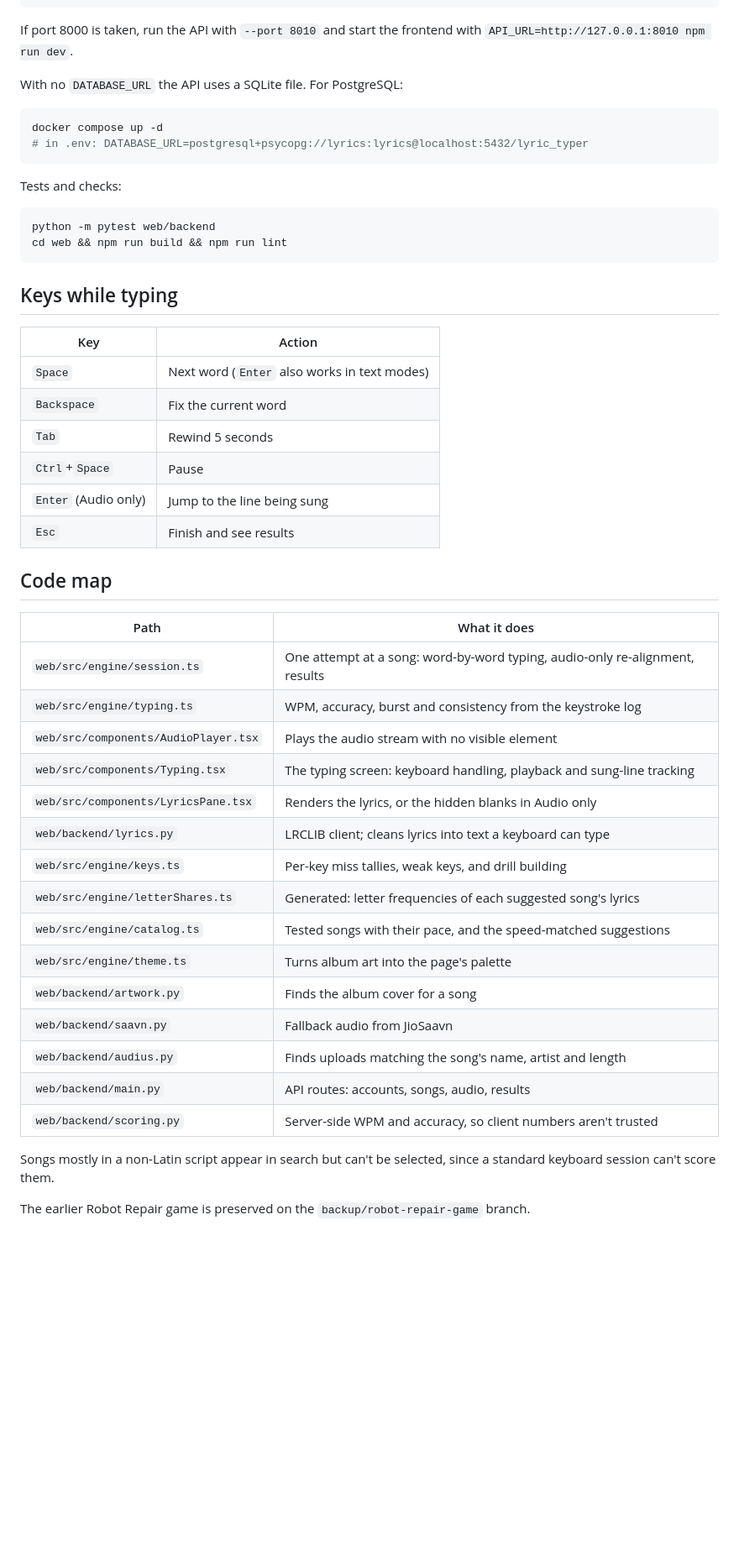
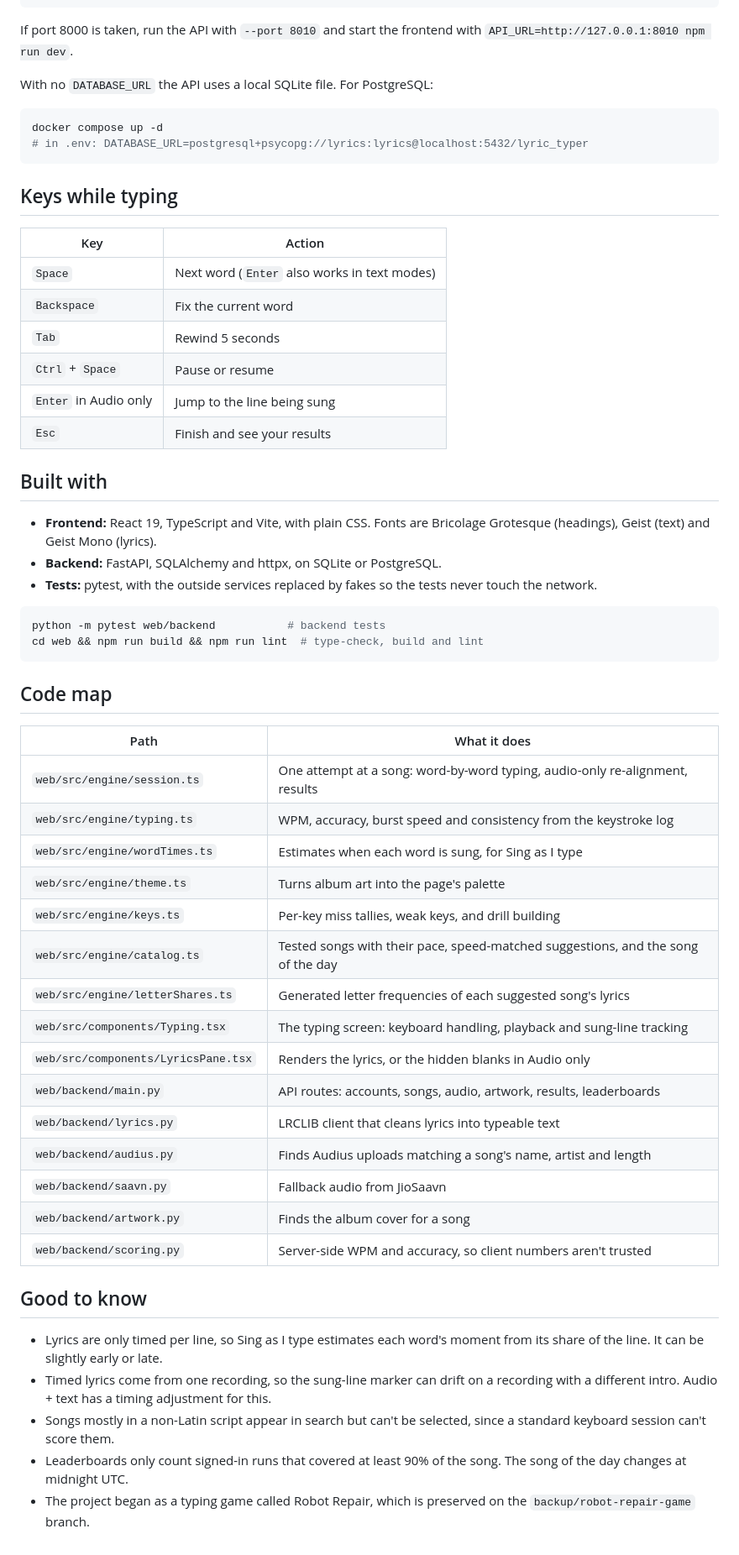
Before and after one commit to Deepthi2225/chromaoke, a Markdown page: README.md, the part around one of its changes. Shown at 84% size. Drawn GitHub-style; blank space fills up the shorter version.

````diff
--- a/README.md
+++ b/README.md
@@ -51,18 +79,11 @@ uvicorn main:app --reload --app-dir web/backend
 
 If port 8000 is taken, run the API with `--port 8010` and start the frontend with `API_URL=http://127.0.0.1:8010 npm run dev`.
 
-With no `DATABASE_URL` the API uses a SQLite file. For PostgreSQL:
+With no `DATABASE_URL` the API uses a local SQLite file. For PostgreSQL:
 
 ```bash
 docker compose up -d
 # in .env: DATABASE_URL=postgresql+psycopg://lyrics:lyrics@localhost:5432/lyric_typer
-```
-
-Tests and checks:
-
-```bash
-python -m pytest web/backend
-cd web && npm run build && npm run lint
 ```
 
 ## Keys while typing
@@ -72,30 +93,45 @@ cd web && npm run build && npm run lint
 | `Space` | Next word (`Enter` also works in text modes) |
 | `Backspace` | Fix the current word |
 | `Tab` | Rewind 5 seconds |
-| `Ctrl`+`Space` | Pause |
-| `Enter` (Audio only) | Jump to the line being sung |
-| `Esc` | Finish and see results |
+| `Ctrl` + `Space` | Pause or resume |
+| `Enter` in Audio only | Jump to the line being sung |
+| `Esc` | Finish and see your results |
+
+## Built with
+
+- **Frontend:** React 19, TypeScript and Vite, with plain CSS. Fonts are Bricolage Grotesque (headings), Geist (text) and Geist Mono (lyrics).
+- **Backend:** FastAPI, SQLAlchemy and httpx, on SQLite or PostgreSQL.
+- **Tests:** pytest, with the outside services replaced by fakes so the tests never touch the network.
+
+```bash
+python -m pytest web/backend           # backend tests
+cd web && npm run build && npm run lint  # type-check, build and lint
+```
 
 ## Code map
 
 | Path | What it does |
 |---|---|
 | `web/src/engine/session.ts` | One attempt at a song: word-by-word typing, audio-only re-alignment, results |
-| `web/src/engine/typing.ts` | WPM, accuracy, burst and consistency from the keystroke log |
-| `web/src/components/AudioPlayer.tsx` | Plays the audio stream with no visible element |
+| `web/src/engine/typing.ts` | WPM, accuracy, burst speed and consistency from the keystroke log |
+| `web/src/engine/wordTimes.ts` | Estimates when each word is sung, for Sing as I type |
+| `web/src/engine/theme.ts` | Turns album art into the page's palette |
+| `web/src/engine/keys.ts` | Per-key miss tallies, weak keys, and drill building |
+| `web/src/engine/catalog.ts` | Tested songs with their pace, speed-matched suggestions, and the song of the day |
+| `web/src/engine/letterShares.ts` | Generated letter frequencies of each suggested song's lyrics |
 | `web/src/components/Typing.tsx` | The typing screen: keyboard handling, playback and sung-line tracking |
 | `web/src/components/LyricsPane.tsx` | Renders the lyrics, or the hidden blanks in Audio only |
-| `web/backend/lyrics.py` | LRCLIB client; cleans lyrics into text a keyboard can type |
-| `web/src/engine/keys.ts` | Per-key miss tallies, weak keys, and drill building |
-| `web/src/engine/letterShares.ts` | Generated: letter frequencies of each suggested song's lyrics |
-| `web/src/engine/catalog.ts` | Tested songs with their pace, and the speed-matched suggestions |
-| `web/src/engine/theme.ts` | Turns album art into the page's palette |
+| `web/backend/main.py` | API routes: accounts, songs, audio, artwork, results, leaderboards |
+| `web/backend/lyrics.py` | LRCLIB client that cleans lyrics into typeable text |
+| `web/backend/audius.py` | Finds Audius uploads matching a song's name, artist and length |
+| `web/backend/saavn.py` | Fallback audio from JioSaavn |
 | `web/backend/artwork.py` | Finds the album cover for a song |
-| `web/backend/saavn.py` | Fallback audio from JioSaavn |
-| `web/backend/audius.py` | Finds uploads matching the song's name, artist and length |
-| `web/backend/main.py` | API routes: accounts, songs, audio, results |
 | `web/backend/scoring.py` | Server-side WPM and accuracy, so client numbers aren't trusted |
 
-Songs mostly in a non-Latin script appear in search but can't be selected, since a standard keyboard session can't score them.
+## Good to know
 
-The earlier Robot Repair game is preserved on the `backup/robot-repair-game` branch.
+- Lyrics are only timed per line, so Sing as I type estimates each word's moment from its share of the line. It can be slightly early or late.
+- Timed lyrics come from one recording, so the sung-line marker can drift on a recording with a different intro. Audio + text has a timing adjustment for this.
+- Songs mostly in a non-Latin script appear in search but can't be selected, since a standard keyboard session can't score them.
+- Leaderboards only count signed-in runs that covered at least 90% of the song. The song of the day changes at midnight UTC.
+- The project began as a typing game called Robot Repair, which is preserved on the `backup/robot-repair-game` branch.
````
Also changed, not shown: other parts of README.md (+43 -15 lines), docs/screenshots/home.png (added), docs/screenshots/practice.png (added), docs/screenshots/results.png (added), docs/screenshots/typing.png (added).
